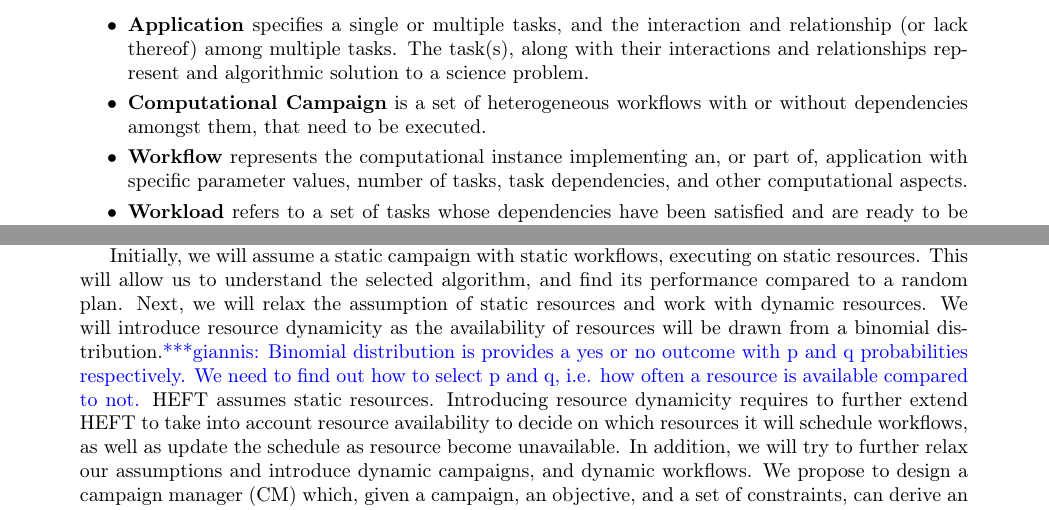
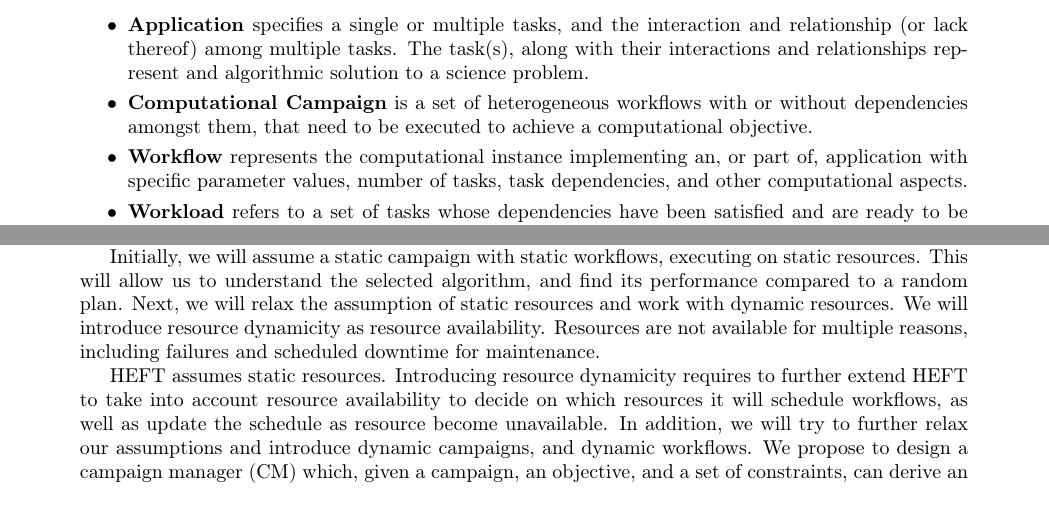
Before and after one commit to iparask/phd_dissertation, a LaTeX document (Proposal/main.tex, which reads Proposal/definitions.tex, Proposal/proposed_topic.tex): two parts of pages 3 and 7 of 12, joined at a grey line, cut so that both start at the same text. Compiled offline with pdfLaTeX.

Commit message:
Tuesday commit

```diff
--- a/Proposal/definitions.tex
+++ b/Proposal/definitions.tex
@@ -2,7 +2,7 @@
 Terms such as ``workflow'', ``workload'', ``computational campaign'', and others are usually overloaded in literature and defined differently across domains. We define the terminology used in this proposal:
 \begin{itemize}
     \item \textbf{Application} specifies a single or multiple tasks, and the interaction and relationship (or lack thereof) among multiple tasks. The task(s), along with their interactions and relationships represent and algorithmic solution to a science problem.
-    \item \textbf{Computational Campaign} is a set of heterogeneous workflows with or without dependencies amongst them, that need to be executed.
+    \item \textbf{Computational Campaign} is a set of heterogeneous workflows with or without dependencies amongst them, that need to be executed to achieve a computational objective.
     \item \textbf{Workflow} represents the computational instance implementing an, or part of, application with specific parameter values, number of tasks, task dependencies, and other computational aspects.
     \item \textbf{Workload} refers to a set of tasks whose dependencies have been satisfied and are ready to be concurrently executed. As such, workloads can be subsets of the tasks of a workflow.
     \item \textbf{Task} is a stand-alone process that has well defined input, output, termination criteria, and resources requirements.
--- a/Proposal/proposed_topic.tex
+++ b/Proposal/proposed_topic.tex
@@ -77,7 +77,9 @@ In addition, since the execution is done on dynamic resources, the model should
 Initially, we will assume a static campaign with static workflows, executing on static resources.
 This will allow us to understand the selected algorithm, and find its performance compared to a random plan.
 Next, we will relax the assumption of static resources and work with dynamic resources.
-We will introduce resource dynamicity as the availability of resources will be drawn from a binomial distribution.\gpnote{Binomial distribution is provides a yes or no outcome with p and q probabilities respectively. We need to find out how to select p and q, i.e. how often a resource is available compared to not.}
+We will introduce resource dynamicity as resource availability.
+Resources are not available for multiple reasons, including failures and scheduled downtime for maintenance.
+
 HEFT assumes static resources.
 Introducing resource dynamicity requires to further extend HEFT to take into account resource availability to decide on which resources it will schedule workflows, as well as update the schedule as resource become unavailable.
 In addition, we will try to further relax our assumptions and introduce dynamic campaigns, and dynamic workflows.
```
